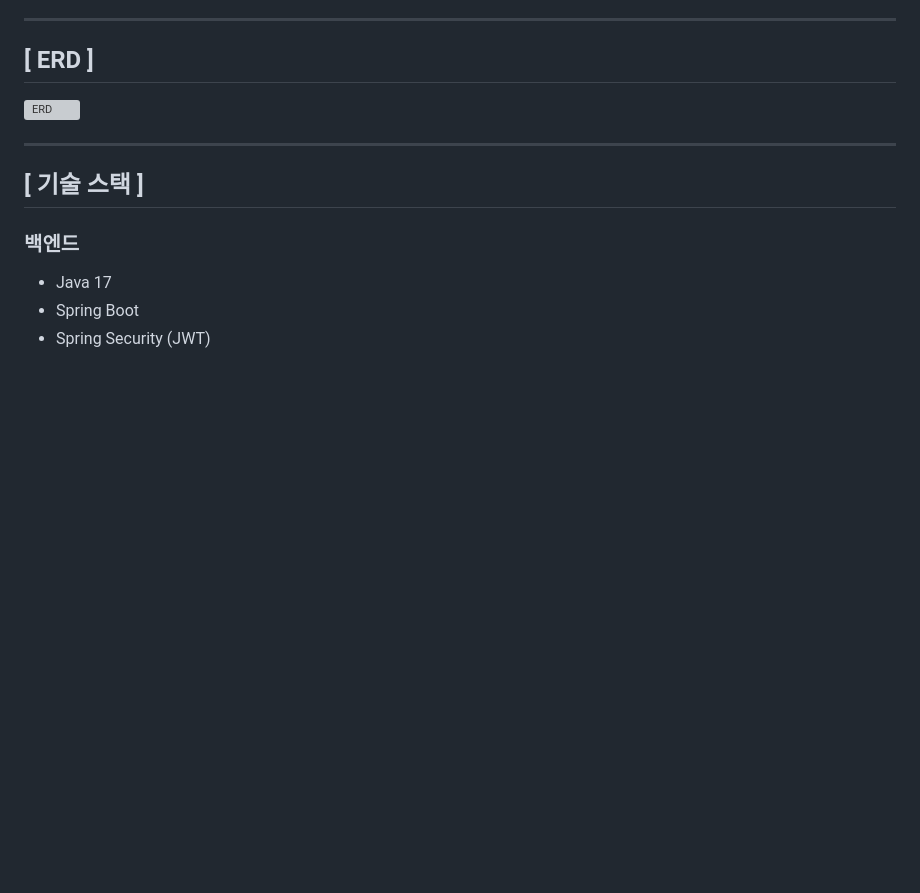
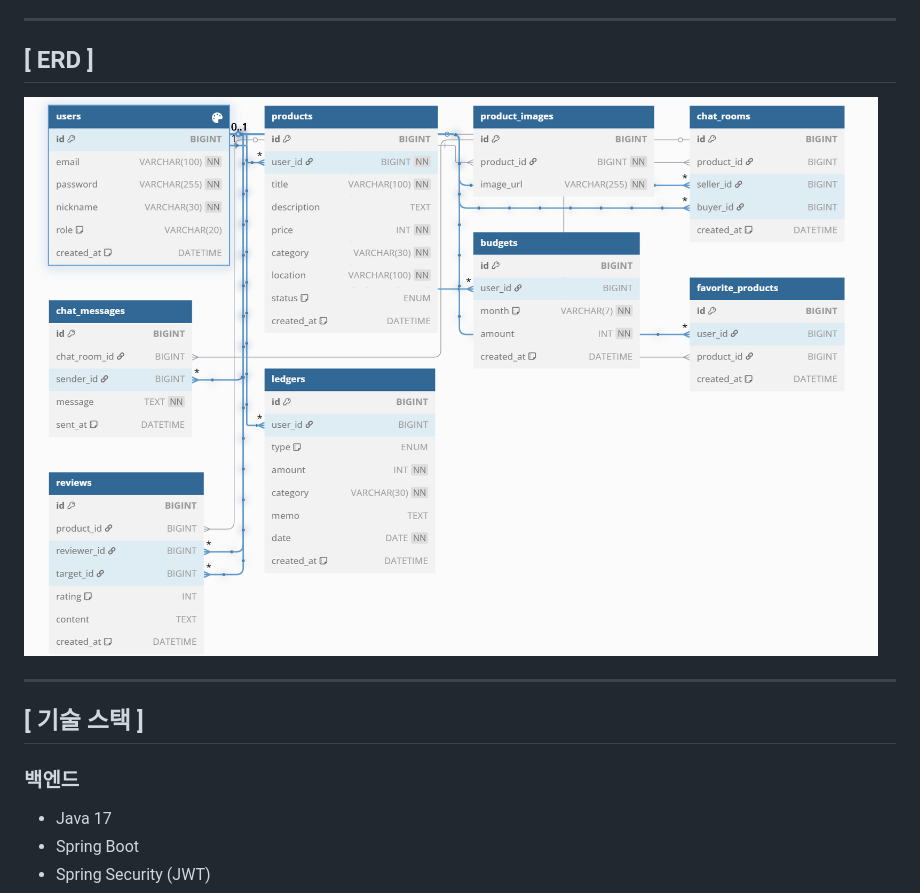
Before and after one commit to DoHyunDaniel/moneytalk, a Markdown page: README.md, the part around the change. GitHub-like rendering; blank space fills up the shorter version; grey boxes are pictures that could not be loaded.

```diff
--- a/README.md
+++ b/README.md
@@ -55,7 +55,7 @@
 ---
 ## [ ERD ]
 
-![ERD](./erd.png)
+![ERD](./moneytalk/erd.png)
 
 ---
 
```
